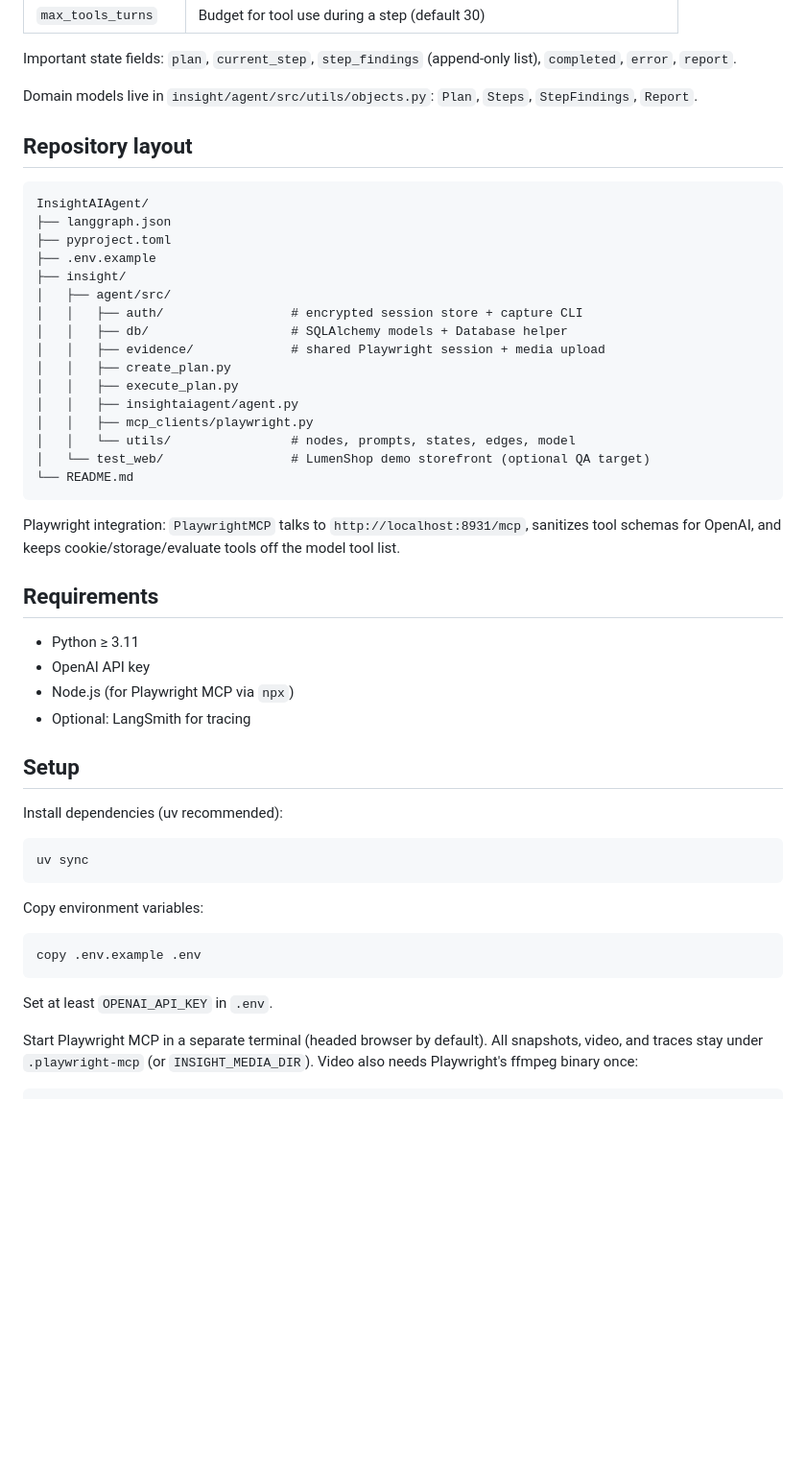
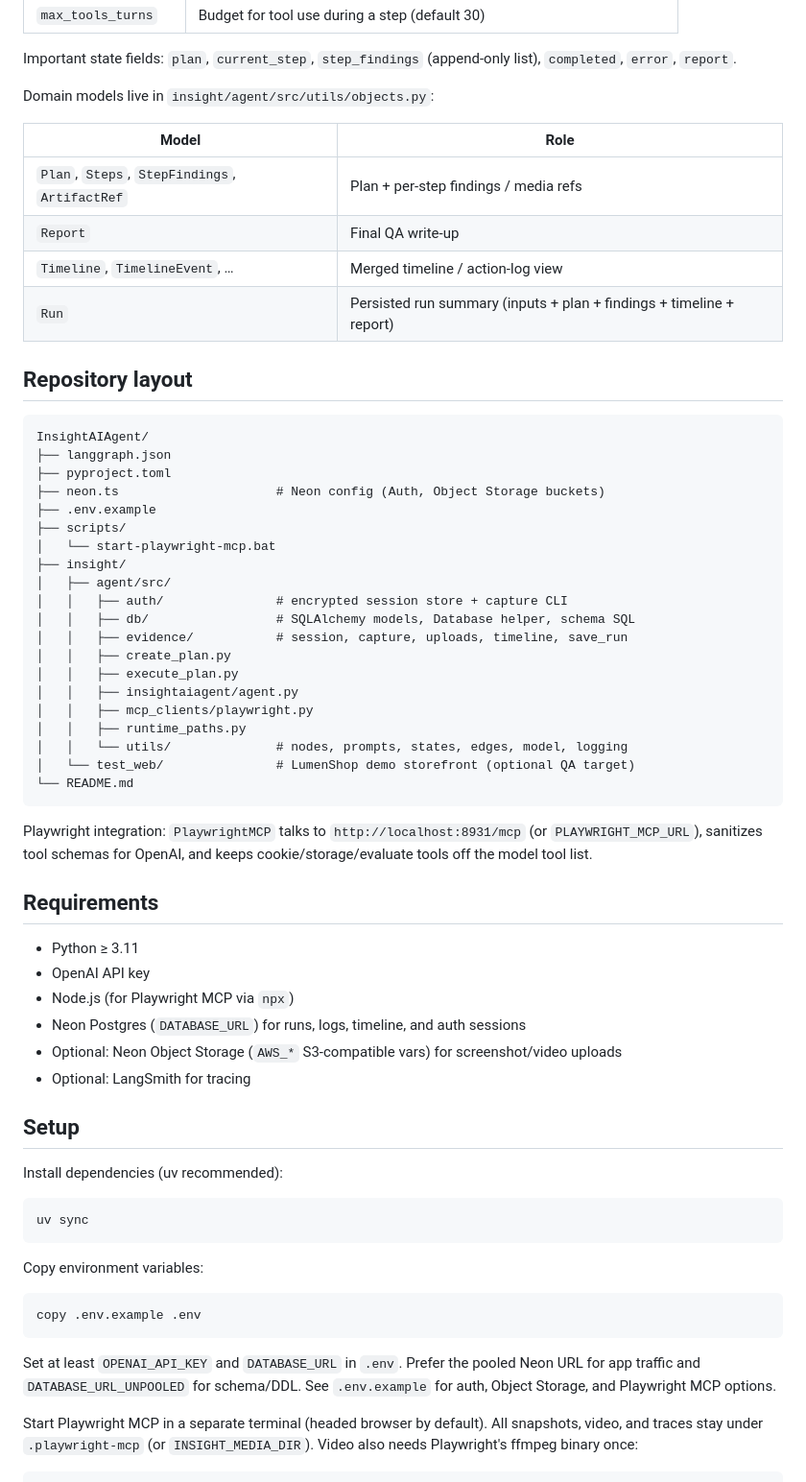
Before and after one commit to c-blanding/InsightAIAgent, a Markdown page: README.md, the part around one of its changes. Shown at 96% size. Rendered like a GitHub page; blank space fills up the shorter version.

````diff
--- a/README.md
+++ b/README.md
@@ -56,7 +70,14 @@ Typical Studio or API input:
 
 Important state fields: `plan`, `current_step`, `step_findings` (append-only list), `completed`, `error`, `report`.
 
-Domain models live in `insight/agent/src/utils/objects.py`: `Plan`, `Steps`, `StepFindings`, `Report`.
+Domain models live in `insight/agent/src/utils/objects.py`:
+
+| Model | Role |
+|-------|------|
+| `Plan`, `Steps`, `StepFindings`, `ArtifactRef` | Plan + per-step findings / media refs |
+| `Report` | Final QA write-up |
+| `Timeline`, `TimelineEvent`, … | Merged timeline / action-log view |
+| `Run` | Persisted run summary (inputs + plan + findings + timeline + report) |
 
 ## Repository layout
 
@@ -64,28 +85,34 @@ Domain models live in `insight/agent/src/utils/objects.py`: `Plan`, `Steps`, `St
 InsightAIAgent/
 ├── langgraph.json
 ├── pyproject.toml
+├── neon.ts                     # Neon config (Auth, Object Storage buckets)
 ├── .env.example
+├── scripts/
+│   └── start-playwright-mcp.bat
 ├── insight/
 │   ├── agent/src/
-│   │   ├── auth/                 # encrypted session store + capture CLI
-│   │   ├── db/                   # SQLAlchemy models + Database helper
-│   │   ├── evidence/             # shared Playwright session + media upload
+│   │   ├── auth/               # encrypted session store + capture CLI
+│   │   ├── db/                 # SQLAlchemy models, Database helper, schema SQL
+│   │   ├── evidence/           # session, capture, uploads, timeline, save_run
 │   │   ├── create_plan.py
 │   │   ├── execute_plan.py
 │   │   ├── insightaiagent/agent.py
 │   │   ├── mcp_clients/playwright.py
-│   │   └── utils/                # nodes, prompts, states, edges, model
-│   └── test_web/                 # LumenShop demo storefront (optional QA target)
+│   │   ├── runtime_paths.py
+│   │   └── utils/              # nodes, prompts, states, edges, model, logging
+│   └── test_web/               # LumenShop demo storefront (optional QA target)
 └── README.md
 ```
 
-Playwright integration: `PlaywrightMCP` talks to `http://localhost:8931/mcp`, sanitizes tool schemas for OpenAI, and keeps cookie/storage/evaluate tools off the model tool list.
+Playwright integration: `PlaywrightMCP` talks to `http://localhost:8931/mcp` (or `PLAYWRIGHT_MCP_URL`), sanitizes tool schemas for OpenAI, and keeps cookie/storage/evaluate tools off the model tool list.
 
 ## Requirements
 
 - Python ≥ 3.11
 - OpenAI API key
 - Node.js (for Playwright MCP via `npx`)
+- Neon Postgres (`DATABASE_URL`) for runs, logs, timeline, and auth sessions
+- Optional: Neon Object Storage (`AWS_*` S3-compatible vars) for screenshot/video uploads
 - Optional: LangSmith for tracing
 
 ## Setup
@@ -102,7 +129,7 @@ Copy environment variables:
 copy .env.example .env
 ```
 
-Set at least `OPENAI_API_KEY` in `.env`.
+Set at least `OPENAI_API_KEY` and `DATABASE_URL` in `.env`. Prefer the pooled Neon URL for app traffic and `DATABASE_URL_UNPOOLED` for schema/DDL. See `.env.example` for auth, Object Storage, and Playwright MCP options.
 
 Start Playwright MCP in a separate terminal (headed browser by default). All
 snapshots, video, and traces stay under `.playwright-mcp` (or `INSIGHT_MEDIA_DIR`).
````
Also changed, not shown: other parts of README.md (+86 -18 lines).
